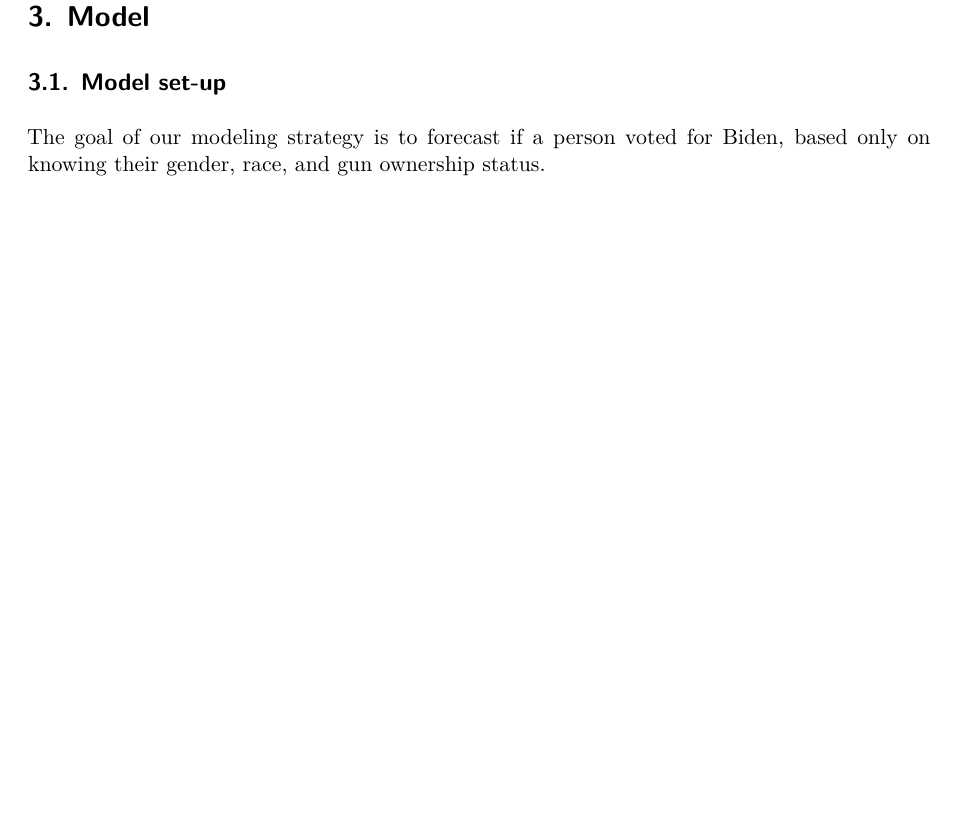
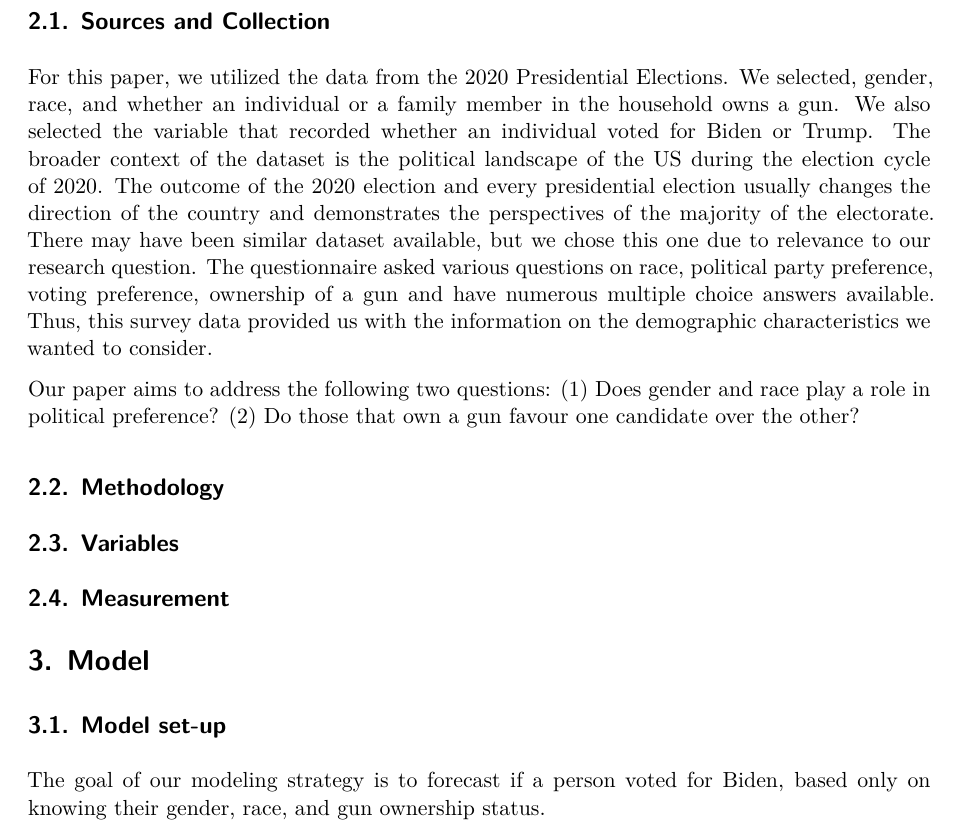
Before and after one commit to atn-ly/letters_used_in, a Quarto document (paper/paper.qmd): part of page 2 of 5, cut at the place of the change, the shorter picture padded with empty space. Rendered offline with R 4.5, knitr and Pandoc in place of Quarto, then LaTeX, with nearby package versions.

Commit message:
Add draft of data section to paper

```diff
--- a/paper/paper.qmd
+++ b/paper/paper.qmd
@@ -37,6 +37,17 @@ Data for this analysis and the different applications used will be further intro
 
 # Data {#sec-data}
 
+## Sources and Collection
+
+For this paper, we utilized the data from the 2020 Presidential Elections. We selected, gender, race, and whether an individual or a family member in the household owns a gun. We also selected the variable that recorded whether an individual voted for Biden or Trump. The broader context of the dataset is the political landscape of the US during the election cycle of 2020. The outcome of the 2020 election and every presidential election usually changes the direction of the country and demonstrates the perspectives of the majority of the electorate. There may have been similar dataset available, but we chose this one due to relevance to our research question. The questionnaire asked various questions on race, political party preference, voting preference, ownership of a gun and have numerous multiple choice answers available. Thus, this survey data provided us with the information on the demographic characteristics we wanted to consider.
+
+Our paper aims to address the following two questions: (1) Does gender and race play a role in political preference? (2) Do those that own a gun favour one candidate over the other?
+
+## Methodology
+
+## Variables
+
+## Measurement
 
 # Model {#sec-model}
 
```
Also changed, not shown: paper/paper.pdf.
